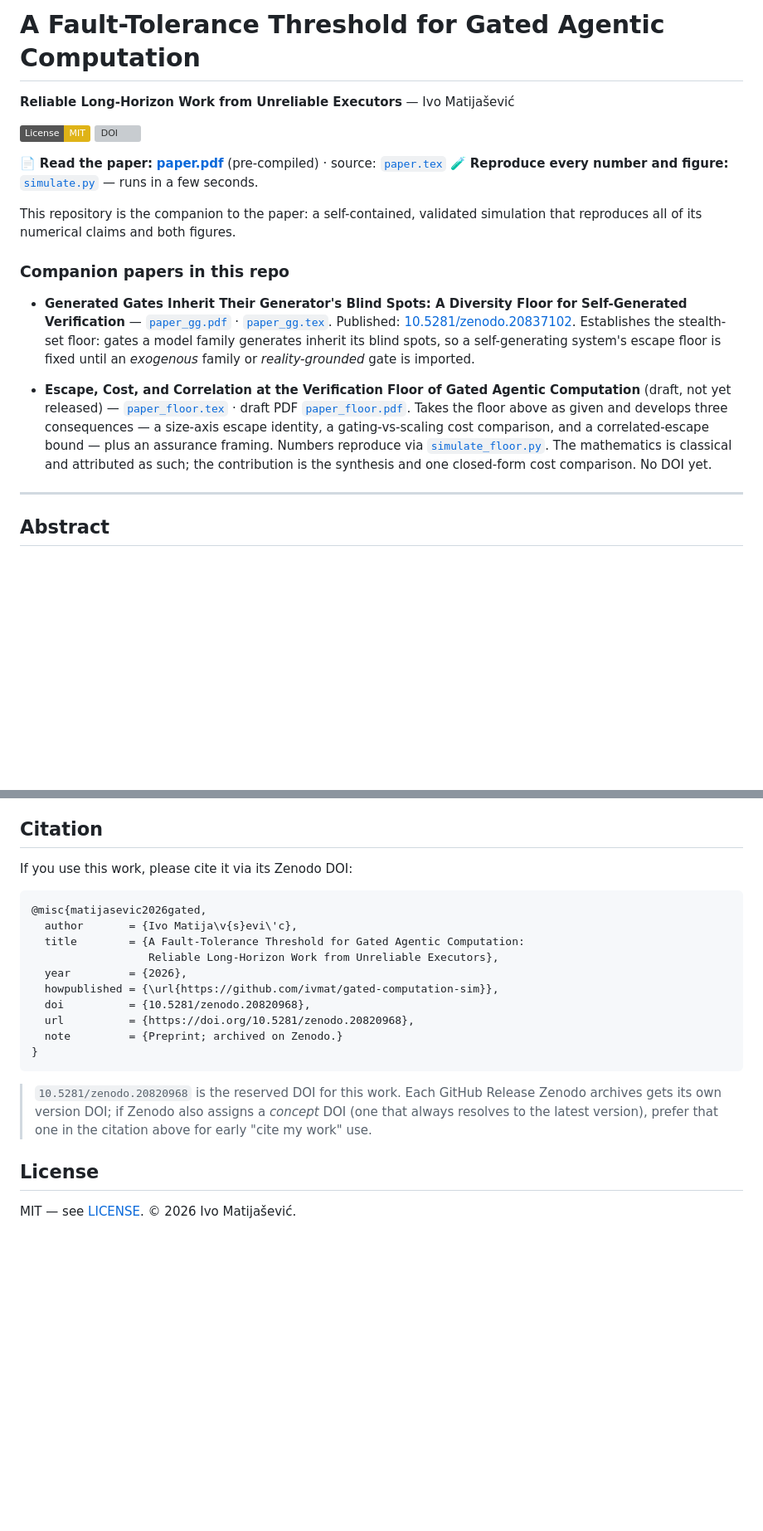
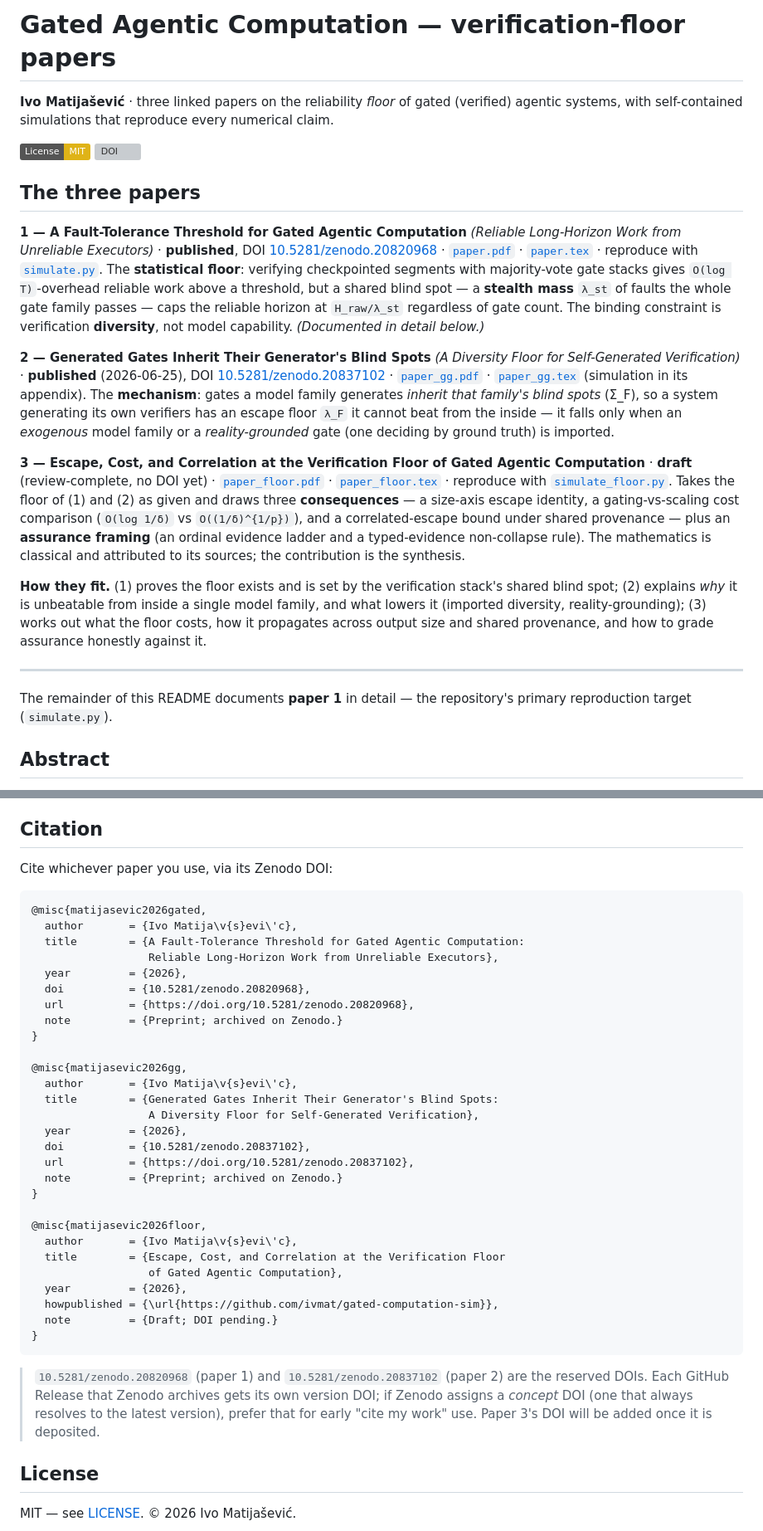
Before and after one commit to ivmat/gated-computation-sim, a Markdown page: README.md, 2 parts joined by grey strips. Shown at 83% size. Drawn GitHub-style; badges without logos; blank space fills up the shorter version; grey boxes are pictures that could not be loaded.

Commit message:
README: front-page all three verification-floor papers
Restructured the header into a "The three papers" overview — Part I (threshold,
published), GG (self-generated-verification floor, published), and the floor synthesis
(draft) — each with a one-line summary, status/DOI, files, and reproduction pointer,
plus a "how they fit" note. Part I's detailed reproduction docs are kept below as the
repo's primary sim target. Citation section now lists BibTeX for all three.

````diff
--- a/README.md
+++ b/README.md
@@ -1,32 +1,46 @@
-# A Fault-Tolerance Threshold for Gated Agentic Computation
+# Gated Agentic Computation — verification-floor papers
 
-**Reliable Long-Horizon Work from Unreliable Executors** — Ivo Matijašević
+**Ivo Matijašević** · three linked papers on the reliability *floor* of gated (verified) agentic
+systems, with self-contained simulations that reproduce every numerical claim.
 
 [![License: MIT](https://img.shields.io/badge/License-MIT-yellow.svg)](LICENSE)
 [![DOI](https://zenodo.org/badge/DOI/10.5281/zenodo.20820968.svg)](https://doi.org/10.5281/zenodo.20820968)
 
-📄 **Read the paper:** [**paper.pdf**](paper.pdf) (pre-compiled) · source: [`paper.tex`](paper.tex)
-🧪 **Reproduce every number and figure:** [`simulate.py`](simulate.py) — runs in a few seconds.
+## The three papers
 
-This repository is the companion to the paper: a self-contained, validated simulation
-that reproduces all of its numerical claims and both figures.
+**1 — A Fault-Tolerance Threshold for Gated Agentic Computation** *(Reliable Long-Horizon Work from
+Unreliable Executors)* · **published**, DOI [10.5281/zenodo.20820968](https://doi.org/10.5281/zenodo.20820968)
+· [`paper.pdf`](paper.pdf) · [`paper.tex`](paper.tex) · reproduce with [`simulate.py`](simulate.py).
+The **statistical floor**: verifying checkpointed segments with majority-vote gate stacks gives
+`O(log T)`-overhead reliable work above a threshold, but a shared blind spot — a **stealth mass** `λ_st`
+of faults the whole gate family passes — caps the reliable horizon at `H_raw/λ_st` regardless of gate
+count. The binding constraint is verification **diversity**, not model capability. *(Documented in
+detail below.)*
 
-### Companion papers in this repo
+**2 — Generated Gates Inherit Their Generator's Blind Spots** *(A Diversity Floor for Self-Generated
+Verification)* · **published** (2026-06-25), DOI [10.5281/zenodo.20837102](https://doi.org/10.5281/zenodo.20837102)
+· [`paper_gg.pdf`](paper_gg.pdf) · [`paper_gg.tex`](paper_gg.tex) (simulation in its appendix). The
+**mechanism**: gates a model family generates *inherit that family's blind spots* (Σ_F), so a system
+generating its own verifiers has an escape floor `λ_F` it cannot beat from the inside — it falls only
+when an *exogenous* model family or a *reality-grounded* gate (one deciding by ground truth) is imported.
 
-- **Generated Gates Inherit Their Generator's Blind Spots: A Diversity Floor for Self-Generated
-  Verification** — [`paper_gg.pdf`](paper_gg.pdf) · [`paper_gg.tex`](paper_gg.tex). Published:
-  [10.5281/zenodo.20837102](https://doi.org/10.5281/zenodo.20837102). Establishes the stealth-set floor:
-  gates a model family generates inherit its blind spots, so a self-generating system's escape floor is
-  fixed until an *exogenous* family or *reality-grounded* gate is imported.
+**3 — Escape, Cost, and Correlation at the Verification Floor of Gated Agentic Computation** · **draft**
+(review-complete, no DOI yet) · [`paper_floor.pdf`](paper_floor.pdf) · [`paper_floor.tex`](paper_floor.tex)
+· reproduce with [`simulate_floor.py`](simulate_floor.py). Takes the floor of (1) and (2) as given and
+draws three **consequences** — a size-axis escape identity, a gating-vs-scaling cost comparison
+(`O(log 1/δ)` vs `O((1/δ)^{1/p})`), and a correlated-escape bound under shared provenance — plus an
+**assurance framing** (an ordinal evidence ladder and a typed-evidence non-collapse rule). The
+mathematics is classical and attributed to its sources; the contribution is the synthesis.
 
-- **Escape, Cost, and Correlation at the Verification Floor of Gated Agentic Computation** (draft, not
-  yet released) — [`paper_floor.tex`](paper_floor.tex) · draft PDF [`paper_floor.pdf`](paper_floor.pdf).
-  Takes the floor above as given and develops three consequences — a size-axis escape identity, a
-  gating-vs-scaling cost comparison, and a correlated-escape bound — plus an assurance framing. Numbers
-  reproduce via [`simulate_floor.py`](simulate_floor.py). The mathematics is classical and attributed as
-  such; the contribution is the synthesis and one closed-form cost comparison. No DOI yet.
+**How they fit.** (1) proves the floor exists and is set by the verification stack's shared blind spot;
+(2) explains *why* it is unbeatable from inside a single model family, and what lowers it (imported
+diversity, reality-grounding); (3) works out what the floor costs, how it propagates across output size
+and shared provenance, and how to grade assurance honestly against it.
 
 ---
+
+The remainder of this README documents **paper 1** in detail — the repository's primary reproduction
+target (`simulate.py`).
 
 ## Abstract
 
@@ -165,7 +179,7 @@ and changes neither the gate counts nor any theorem.
 
 ## Citation
 
-If you use this work, please cite it via its Zenodo DOI:
+Cite whichever paper you use, via its Zenodo DOI:
 
 ```bibtex
 @misc{matijasevic2026gated,
@@ -173,16 +187,35 @@ If you use this work, please cite it via its Zenodo DOI:
   title        = {A Fault-Tolerance Threshold for Gated Agentic Computation:
                   Reliable Long-Horizon Work from Unreliable Executors},
   year         = {2026},
-  howpublished = {\url{https://github.com/ivmat/gated-computation-sim}},
   doi          = {10.5281/zenodo.20820968},
   url          = {https://doi.org/10.5281/zenodo.20820968},
   note         = {Preprint; archived on Zenodo.}
 }
+
+@misc{matijasevic2026gg,
+  author       = {Ivo Matija\v{s}evi\'c},
+  title        = {Generated Gates Inherit Their Generator's Blind Spots:
+                  A Diversity Floor for Self-Generated Verification},
+  year         = {2026},
+  doi          = {10.5281/zenodo.20837102},
+  url          = {https://doi.org/10.5281/zenodo.20837102},
+  note         = {Preprint; archived on Zenodo.}
+}
+
+@misc{matijasevic2026floor,
+  author       = {Ivo Matija\v{s}evi\'c},
+  title        = {Escape, Cost, and Correlation at the Verification Floor
+                  of Gated Agentic Computation},
+  year         = {2026},
+  howpublished = {\url{https://github.com/ivmat/gated-computation-sim}},
+  note         = {Draft; DOI pending.}
+}
 ```
 
-> `10.5281/zenodo.20820968` is the reserved DOI for this work. Each GitHub Release Zenodo archives
-> gets its own version DOI; if Zenodo also assigns a *concept* DOI (one that always resolves to the
-> latest version), prefer that one in the citation above for early "cite my work" use.
+> `10.5281/zenodo.20820968` (paper 1) and `10.5281/zenodo.20837102` (paper 2) are the reserved DOIs.
+> Each GitHub Release that Zenodo archives gets its own version DOI; if Zenodo assigns a *concept* DOI
+> (one that always resolves to the latest version), prefer that for early "cite my work" use. Paper 3's
+> DOI will be added once it is deposited.
 
 ## License
 
````
